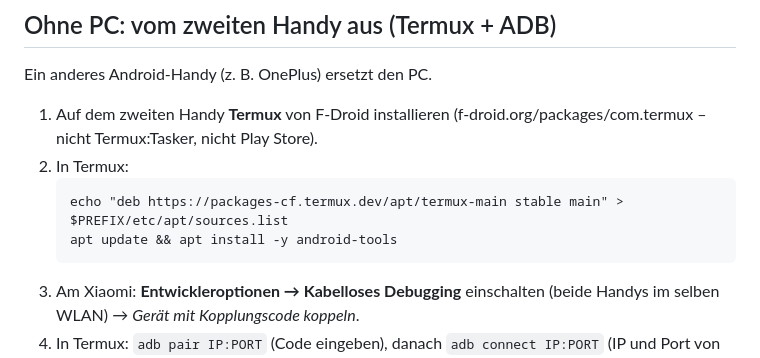
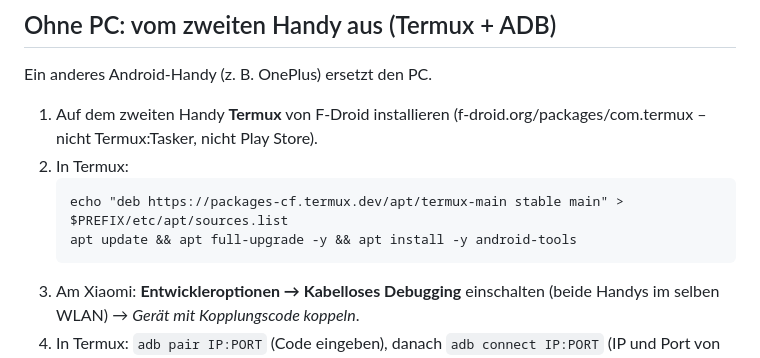
Before and after one commit to sekvan66-jpg/segvoo, a Markdown page: xiaomi-global/README.md, the part around the change. Rendered like a GitHub page.

Commit message:
README: Termux vor adb komplett aktualisieren
Co-Authored-By: Claude Opus 5.5 <noreply@anthropic.com>
Claude-Session: https://claude.ai/code/session_01CczSDbf29V5EYzCZHAZWwa

````diff
--- a/xiaomi-global/README.md
+++ b/xiaomi-global/README.md
@@ -217,7 +217,7 @@ Ein anderes Android-Handy (z. B. OnePlus) ersetzt den PC.
 2. In Termux:
    ```
    echo "deb https://packages-cf.termux.dev/apt/termux-main stable main" > $PREFIX/etc/apt/sources.list
-   apt update && apt install -y android-tools
+   apt update && apt full-upgrade -y && apt install -y android-tools
    ```
 3. Am Xiaomi: **Entwickleroptionen → Kabelloses Debugging** einschalten
    (beide Handys im selben WLAN) → *Gerät mit Kopplungscode koppeln*.
````
